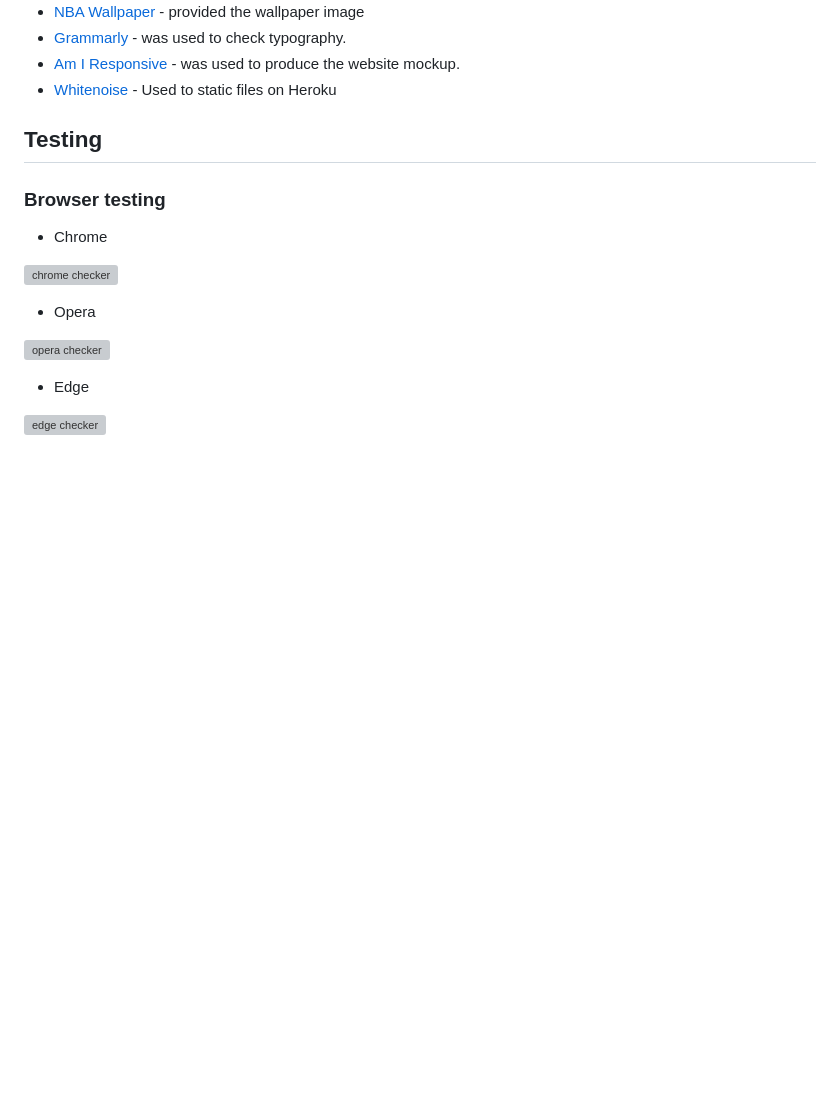
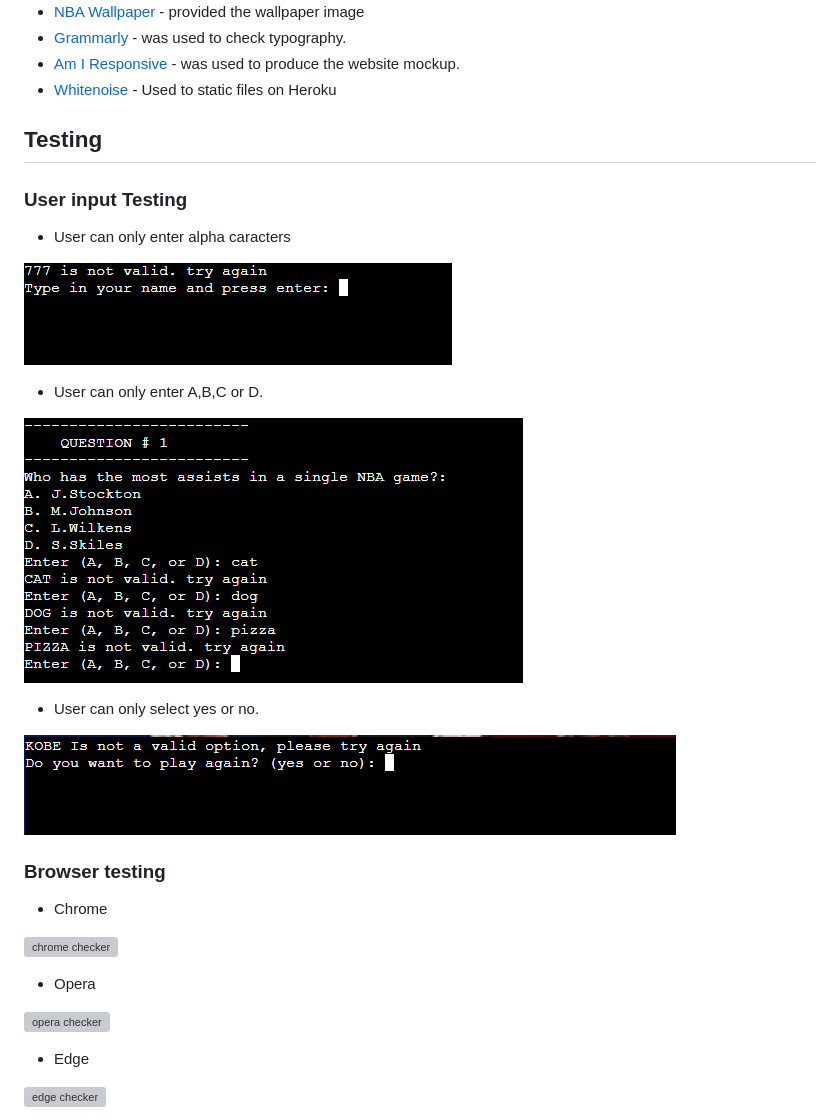
Before and after one commit to JoaoHigino/NbaQuizGame, a Markdown page: README.md, the part around the change printed below. Rendered like a GitHub page; pictures changed too: documents/error4.png (added); blank space fills up the shorter version; grey boxes are pictures that could not be loaded.

Commit message:
Add testing pictures

```diff
--- a/README.md
+++ b/README.md
@@ -99,6 +99,21 @@ At the end of each game, you will be asked if you want to play again.
 
 ## Testing
 
+### User input Testing
+
+- User can only enter alpha caracters
+
+![play again](documents/error4.png)
+
+- User can only enter A,B,C or D.
+
+![invalid answer](documents/error2.png)
+
+- User can only select yes or no.
+
+![play again](documents/error3.png)
+
+
 ### Browser testing
 
  - Chrome
```
Also changed, not shown: other parts of README.md (+0 -2 lines).
